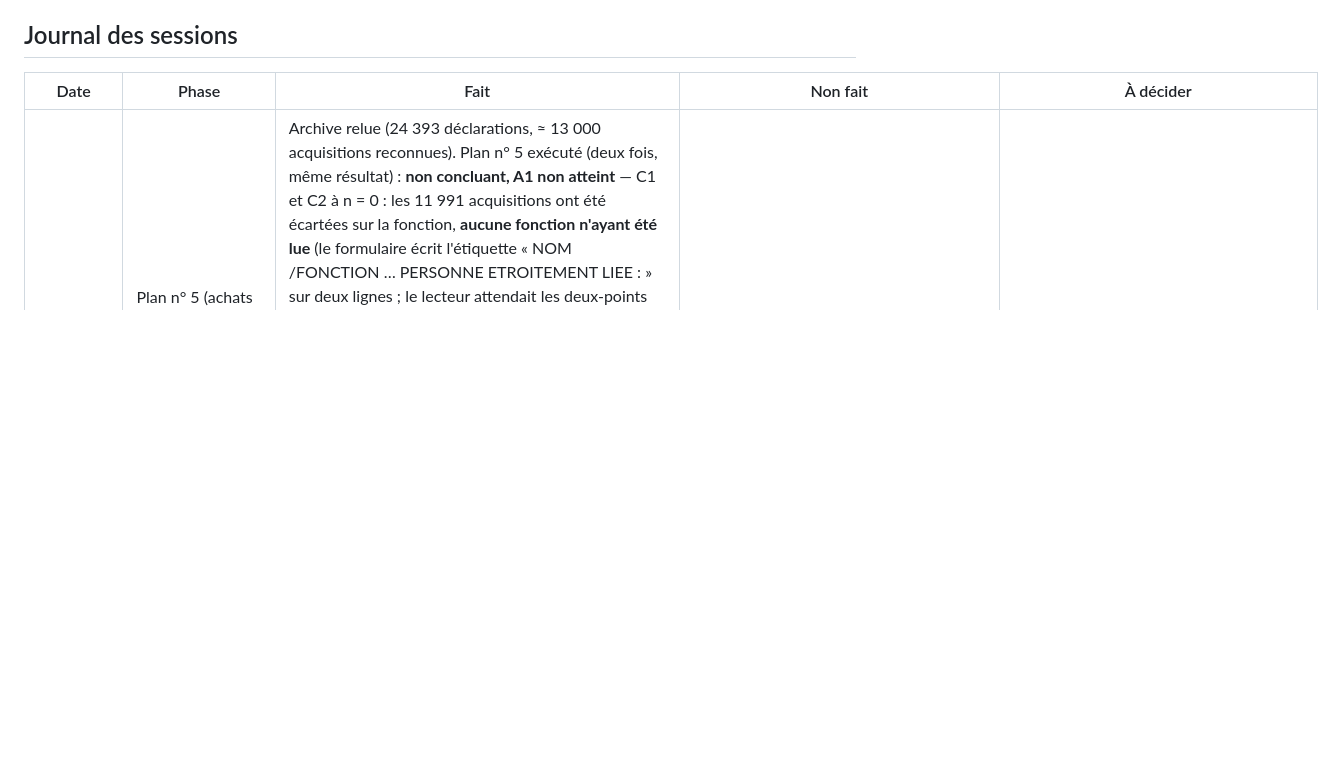
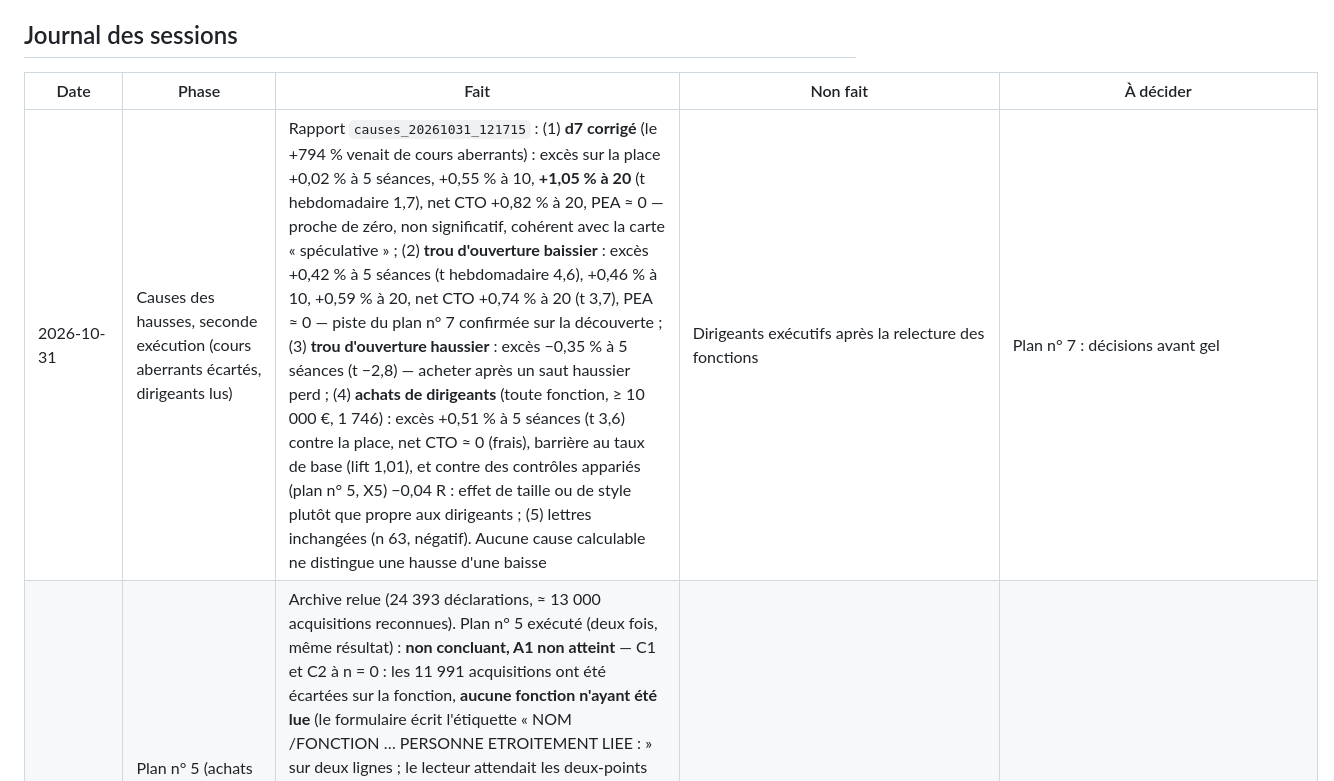
Before and after one commit to rhodeslaurent-dot/Bourse, a Markdown page: docs/15-status.md, the part around the change. Drawn GitHub-style; blank space fills up the shorter version.

Commit message:
Docs: second causes-study run read (d7 corrected, gap-down lead confirmed, insiders any role)
Co-Authored-By: Claude Opus 5.5 <noreply@anthropic.com>
Claude-Session: https://claude.ai/code/session_01BaTP5qoZwS4eCvJaYc8tdd

```diff
--- a/docs/15-status.md
+++ b/docs/15-status.md
@@ -149,6 +149,7 @@ Non fait : fondamentaux (bloc F), protocole « fixing de clôture » (fiche 17:1
 
 | Date | Phase | Fait | Non fait | À décider |
 |---|---|---|---|---|
+| 2026-10-31 | Causes des hausses, seconde exécution (cours aberrants écartés, dirigeants lus) | Rapport `causes_20261031_121715` : (1) **d7 corrigé** (le +794 % venait de cours aberrants) : excès sur la place +0,02 % à 5 séances, +0,55 % à 10, **+1,05 % à 20** (t hebdomadaire 1,7), net CTO +0,82 % à 20, PEA ≈ 0 — proche de zéro, non significatif, cohérent avec la carte « spéculative » ; (2) **trou d'ouverture baissier** : excès +0,42 % à 5 séances (t hebdomadaire 4,6), +0,46 % à 10, +0,59 % à 20, net CTO +0,74 % à 20 (t 3,7), PEA ≈ 0 — piste du plan n° 7 confirmée sur la découverte ; (3) **trou d'ouverture haussier** : excès −0,35 % à 5 séances (t −2,8) — acheter après un saut haussier perd ; (4) **achats de dirigeants** (toute fonction, ≥ 10 000 €, 1 746) : excès +0,51 % à 5 séances (t 3,6) contre la place, net CTO ≈ 0 (frais), barrière au taux de base (lift 1,01), et contre des contrôles appariés (plan n° 5, X5) −0,04 R : effet de taille ou de style plutôt que propre aux dirigeants ; (5) lettres inchangées (n 63, négatif). Aucune cause calculable ne distingue une hausse d'une baisse | Dirigeants exécutifs après la relecture des fonctions | Plan n° 7 : décisions avant gel |
 | 2026-10-31 | Plan n° 5 (achats de dirigeants) : première exécution, défaut de lecture des fonctions | Archive relue (24 393 déclarations, ≈ 13 000 acquisitions reconnues). Plan n° 5 exécuté (deux fois, même résultat) : **non concluant, A1 non atteint** — C1 et C2 à n = 0 : les 11 991 acquisitions ont été écartées sur la fonction, **aucune fonction n'ayant été lue** (le formulaire écrit l'étiquette « NOM /FONCTION … PERSONNE ETROITEMENT LIEE : » sur deux lignes ; le lecteur attendait les deux-points sur la même ligne). Corrigé : l'étiquette peut s'étendre sur plusieurs lignes ; `insider-archive --reparse` relit aussi les déclarations sans fonction ; test sur la mise en page réelle. **Mesuré quand même** : X5 « toute fonction » (la règle ne regarde pas la fonction), n 674 : R −0,086, excès −0,036 contre les contrôles (t −1,06) — aucun avantage. C1/C2 (dirigeants exécutifs) n'ont jamais été mesurés : une nouvelle exécution après la relecture est la première vraie lecture de ces cellules, mais elles sont un sous-ensemble des 674 achats déjà vus en X5 (lecture « semi-propre », dit dans le rapport) | Relecture des fonctions sur le PC (≈ 7 h), puis nouvelle exécution du plan n° 5 | — |
 | 2026-10-31 | Décisions D9, D10, D12, D15 (verdict gradué) | **Décisions de l'utilisateur** : D9 (verdict gradué à la place des portes non absolues) oui ; D10 (d2 et d7 en « spéculative », taille ½, historique affiché) oui ; D12 (objectif final pour une carte spéculative, dit en clair) oui ; D15 (d7 spéculative : ordre à plage du plan n° 4, stop 2,5 ATR, sortie au temps à 20 séances) oui ; D11 : d3 et d4 restent désactivés. ADR-016 accepté, ADR-013 levé pour d2 et d7 quand l'échelle est active ; activation sur le PC : `params-init --update --set verdict.enabled=true` puis redémarrage | Mesure vers l'avant des cartes spéculatives (`outcomes`) ; lots L1 à L5 | D13 (ordre des lots), D14 (exemple de préconisation) |
 | 2026-10-31 (matin) | Premier aperçu du verdict gradué sur le PC ; cours encadrés | `verdict-preview --date 2026-10-30` : 87 propositions → conviction forte 0, à considérer 0, **spéculative 50** (surtout d7 avec l'ADR-013 levé et « score sous le seuil »), à surveiller 30 (limites des lettres sous le cours, pas d'objectif, cours à vérifier), écartée 7 (invalidation, régime rouge, résultats de Roku). Deux ajouts : (1) **cours encadré** — Exail évoluait entre 124,5 et 126,3 depuis trois semaines (ATR14 ≈ 0,4 % du cours ; offre publique probable), et restait une configuration d7 « tendance » ; nouvelle clé datée `scoring.pinned_price_max_atr_pct` (0,6 %) : sous ce seuil, WATCH « cours encadré », quelle que soit la source (gain plafonné, stop non significatif) ; sans la clé, aucun test ; (2) `verdict.speculative_shown_max` (5) : seules les 5 premières cartes spéculatives du classement sont affichées, les suivantes repliées ; tests | Activer : `params-init --update` puis `verdict.enabled: true` | D9 à D15 |
```
